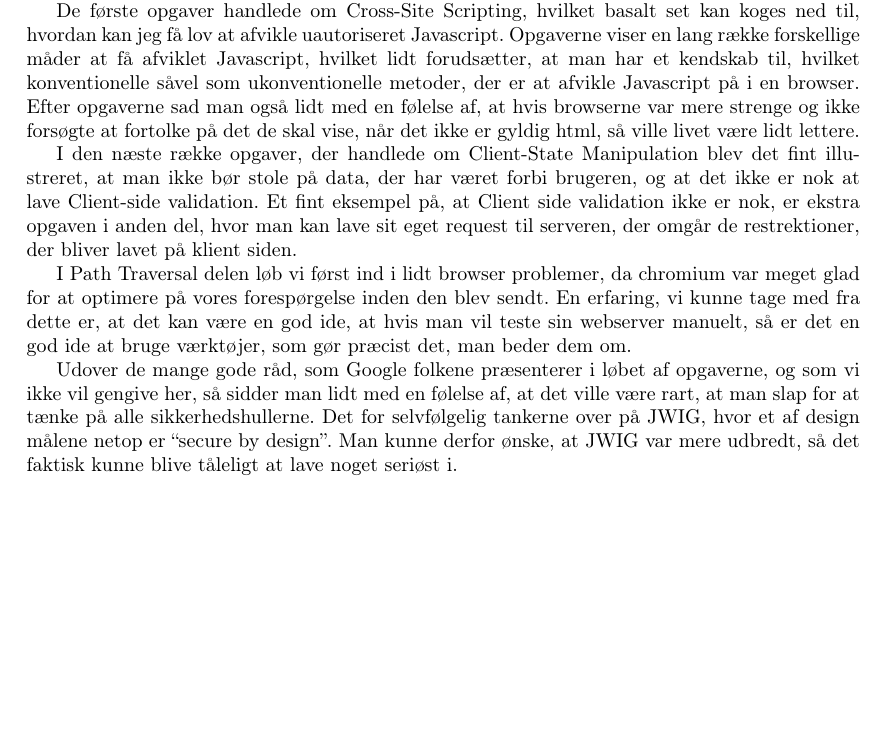
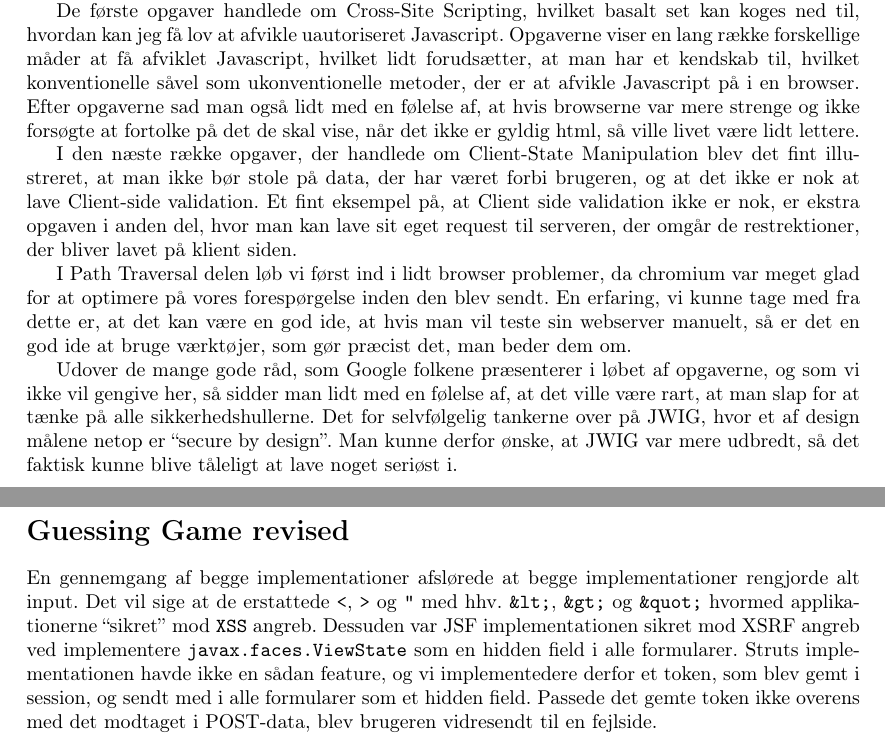
Before and after one commit to budde377/SWP, a LaTeX document (report_5/main.tex): part of the page before the commit and two parts of pages 1 and 2 of 2 after it, the two joined at a grey line, cut so that both start at the same text, the shorter picture padded with empty space. Compiled offline with pdfLaTeX.

Commit message:
Added section

```diff
--- a/report_5/main.tex
+++ b/report_5/main.tex
@@ -48,6 +48,6 @@ I den næste række opgaver, der handlede om Client-State Manipulation blev det
 I Path Traversal delen løb vi først ind i lidt browser problemer, da chromium var meget glad for at optimere på vores forespørgelse inden den blev sendt. En erfaring, vi kunne tage med fra dette er, at det kan være en god ide, at hvis man vil teste sin webserver manuelt, så er det en god ide at bruge værktøjer, som gør præcist det, man beder dem om.
 
 Udover de mange gode råd, som Google folkene præsenterer i løbet af opgaverne, og som vi ikke vil gengive her, så sidder man lidt med en følelse af, at det ville være rart, at man slap for at tænke på alle sikkerhedshullerne. Det for selvfølgelig tankerne over på JWIG, hvor et af design målene netop er ``secure by design''. Man kunne derfor ønske, at JWIG var mere udbredt, så det faktisk kunne blive tåleligt at lave noget seriøst i.
-
-
+\section*{Guessing Game revised}
+En gennemgang af begge implementationer afslørede at begge implementationer rengjorde alt input. Det vil sige at de erstattede \texttt{<},  \texttt{>} og  \texttt{"}  med hhv. \texttt{\&lt;}, \texttt{\&gt;} og \texttt{\&quot;} hvormed applikationerne ``sikret'' mod \texttt{XSS} angreb. Dessuden var JSF implementationen sikret mod XSRF angreb ved implementere \texttt{javax.faces.ViewState} som en hidden field i alle formularer. Struts implementationen havde ikke en sådan feature, og vi implementedere derfor et token, som blev gemt i session, og sendt med i alle formularer som et hidden field. Passede det gemte token ikke overens med det modtaget i POST-data, blev brugeren vidresendt til en fejlside.
 \end{document}
```
